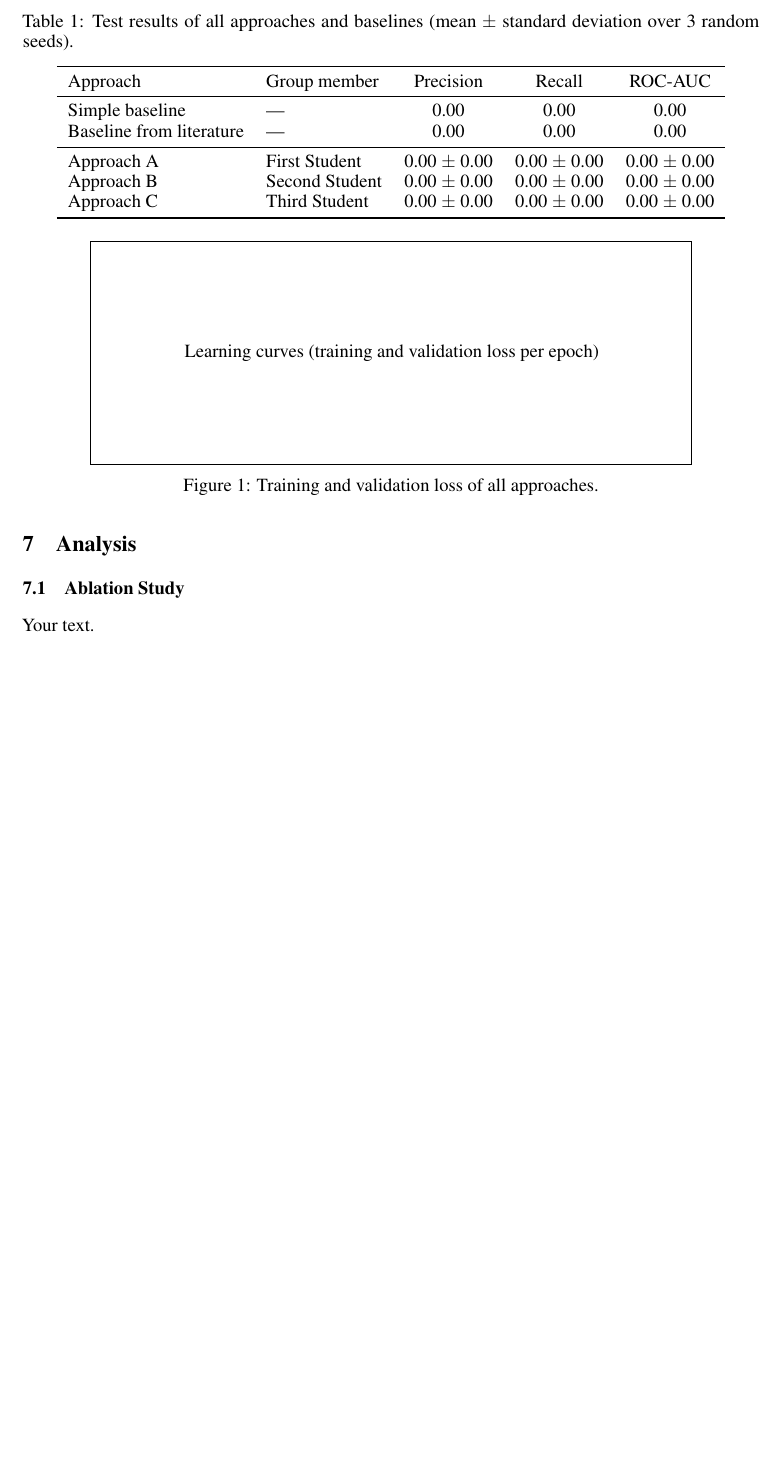
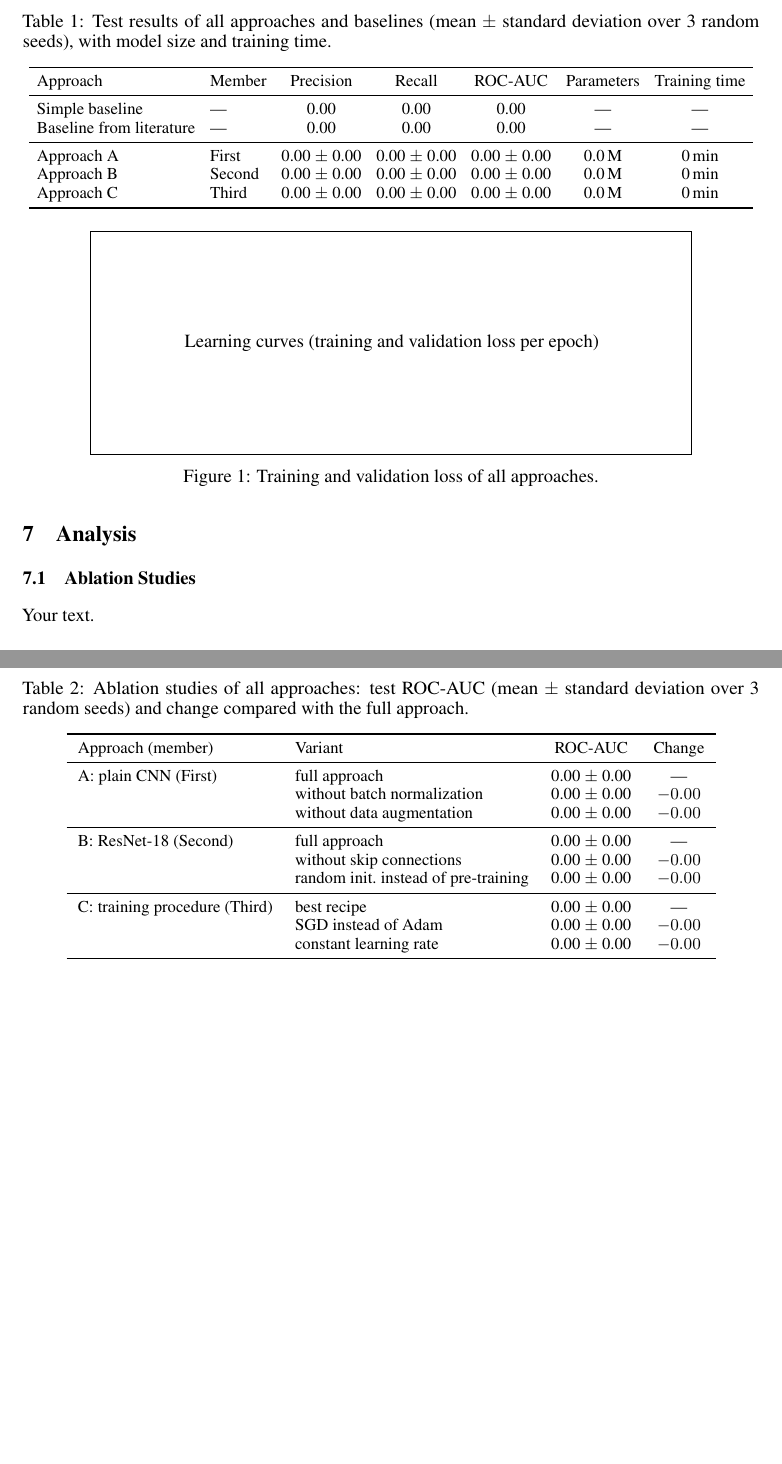
Before and after one commit to konstantin-schekotihin/dl_course, a LaTeX paper (ML-DL/deliverables/report/main.tex): part of page 2 of 2 before the commit and two parts of pages 2 and 3 of 3 after it, the two joined at a grey line, cut so that both start at the same text, the shorter picture padded with empty space. Compiled offline with pdfLaTeX.

Commit message:
ML-DL projects: require ablation studies and a comparative analysis
- Modalities: each member plans and runs an ablation study of their own
  approach; the group compares all approaches as the result of the
  project. New course-related example split (plain CNN / ResNet-18 /
  training-procedure study). Exam date to be announced once the room is
  booked.
- Project guide: new subsection with the requirements and a worked
  chest X-ray example (approaches, ablations, comparative analysis).
- Proposal template: Plan section with Approaches and Roles (incl.
  planned ablations), Ablation Study Plan and Comparative Analysis Plan.
- Report template: Results as the required Comparative Analysis (table
  with parameters and training time); Analysis with the required Ablation
  Studies of all members (example table); error analysis across approaches.

Co-Authored-By: Claude Opus 5.5 <noreply@anthropic.com>

```diff
--- a/ML-DL/deliverables/report/main.tex
+++ b/ML-DL/deliverables/report/main.tex
@@ -134,19 +141,21 @@ Experiment tracking: \url{https://wandb.ai/your-entity/your-project}.
 Your text.
 
 \begin{table}[t]
-  \caption{Test results of all approaches and baselines (mean $\pm$ standard deviation over 3 random seeds).}
+  \caption{Test results of all approaches and baselines (mean $\pm$ standard deviation over 3 random seeds), with model size and training time.}
   \label{tab:results}
   \centering
-  \begin{tabular}{llccc}
+  \small
+  \setlength{\tabcolsep}{4pt}
+  \begin{tabular}{llccccc}
     \toprule
-    Approach & Group member & Precision & Recall & ROC-AUC \\
+    Approach & Member & Precision & Recall & ROC-AUC & Parameters & Training time \\
     \midrule
-    Simple baseline          & ---            & 0.00 & 0.00 & 0.00 \\
-    Baseline from literature & ---            & 0.00 & 0.00 & 0.00 \\
+    Simple baseline          & ---    & 0.00 & 0.00 & 0.00 & --- & --- \\
+    Baseline from literature & ---    & 0.00 & 0.00 & 0.00 & --- & --- \\
     \midrule
-    Approach A               & First Student  & 0.00 $\pm$ 0.00 & 0.00 $\pm$ 0.00 & 0.00 $\pm$ 0.00 \\
-    Approach B               & Second Student & 0.00 $\pm$ 0.00 & 0.00 $\pm$ 0.00 & 0.00 $\pm$ 0.00 \\
-    Approach C               & Third Student  & 0.00 $\pm$ 0.00 & 0.00 $\pm$ 0.00 & 0.00 $\pm$ 0.00 \\
+    Approach A               & First  & 0.00 $\pm$ 0.00 & 0.00 $\pm$ 0.00 & 0.00 $\pm$ 0.00 & 0.0\,M & 0\,min \\
+    Approach B               & Second & 0.00 $\pm$ 0.00 & 0.00 $\pm$ 0.00 & 0.00 $\pm$ 0.00 & 0.0\,M & 0\,min \\
+    Approach C               & Third  & 0.00 $\pm$ 0.00 & 0.00 $\pm$ 0.00 & 0.00 $\pm$ 0.00 & 0.0\,M & 0\,min \\
     \bottomrule
   \end{tabular}
 \end{table}
@@ -163,15 +172,45 @@ Your text.
 % =============================================================================
 \section{Analysis}
 
-\subsection{Ablation Study}
-% - Which parts of your approach contribute to the result?
-% - Remove or replace one component at a time and compare.
+\subsection{Ablation Studies}
+% REQUIRED: every group member reports the ablation study of their own approach.
+% - Which components of your approach actually contribute to the result?
+% - Remove or replace one component at a time, keep everything else fixed, and
+%   compare with the full approach (see Table~\ref{tab:ablation}).
+% - Did the results confirm the hypotheses from your proposal? Connect each
+%   finding to the lecture, e.g. "without skip connections, the deeper network
+%   trains worse because of vanishing gradients".
+% - State who ran which study.
 
 Your text.
 
+\begin{table}[t]
+  \caption{Ablation studies of all approaches: test ROC-AUC (mean $\pm$ standard deviation over 3 random seeds) and change compared with the full approach.}
+  \label{tab:ablation}
+  \centering
+  \small
+  \begin{tabular}{llcc}
+    \toprule
+    Approach (member) & Variant & ROC-AUC & Change \\
+    \midrule
+    A: plain CNN (First)        & full approach                    & 0.00 $\pm$ 0.00 & --- \\
+                                & without batch normalization      & 0.00 $\pm$ 0.00 & $-0.00$ \\
+                                & without data augmentation        & 0.00 $\pm$ 0.00 & $-0.00$ \\
+    \midrule
+    B: ResNet-18 (Second)       & full approach                    & 0.00 $\pm$ 0.00 & --- \\
+                                & without skip connections         & 0.00 $\pm$ 0.00 & $-0.00$ \\
+                                & random init.\ instead of pre-training & 0.00 $\pm$ 0.00 & $-0.00$ \\
+    \midrule
+    C: training procedure (Third) & best recipe                    & 0.00 $\pm$ 0.00 & --- \\
+                                & SGD instead of Adam              & 0.00 $\pm$ 0.00 & $-0.00$ \\
+                                & constant learning rate           & 0.00 $\pm$ 0.00 & $-0.00$ \\
+    \bottomrule
+  \end{tabular}
+\end{table}
+
 \subsection{Error Analysis}
-% - On which examples does your model fail, and why?
-% - Show typical failure cases.
+% - On which examples does each approach fail, and why?
+% - Which examples do all approaches get wrong? Show typical failure cases.
 
 Your text.
 
```
Also changed, not shown: ML-DL/deliverables/proposal/main.tex (+36 -8 lines), ML-DL/modalities.md (+10 -8 lines), ML-DL/deliverables/README.md, ML-DL/deliverables/report/main.tex (29 more changed lines).
